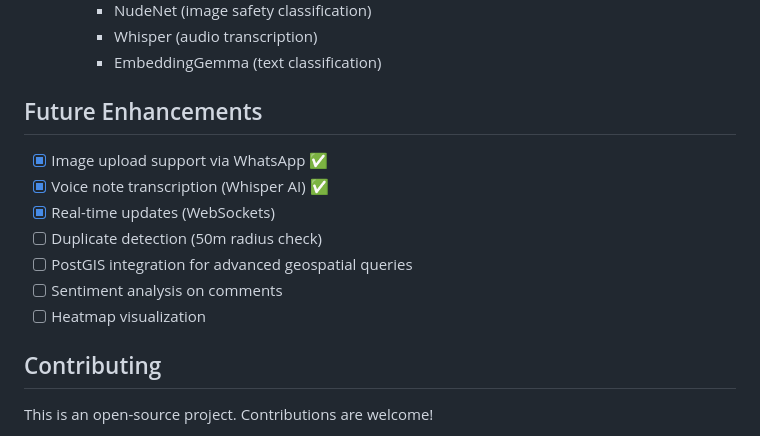
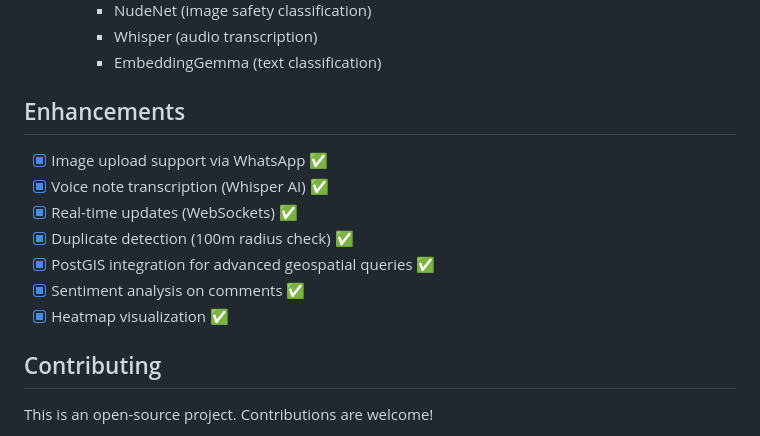
Before and after one commit to kvskoker/FIXAM, a Markdown page: readme.md, the part around the change. GitHub-like rendering.

Commit message:
Update feature enhancements todo list

```diff
--- a/readme.md
+++ b/readme.md
@@ -267,15 +267,15 @@ This allows you to test the core functionality without external API dependencies
     - Whisper (audio transcription)
     - EmbeddingGemma (text classification)
 
-## Future Enhancements
+## Enhancements
 
 - [x] Image upload support via WhatsApp ✅
 - [x] Voice note transcription (Whisper AI) ✅
-- [x] Real-time updates (WebSockets)
-- [ ] Duplicate detection (50m radius check)
-- [ ] PostGIS integration for advanced geospatial queries
-- [ ] Sentiment analysis on comments
-- [ ] Heatmap visualization
+- [x] Real-time updates (WebSockets) ✅
+- [x] Duplicate detection (100m radius check) ✅
+- [x] PostGIS integration for advanced geospatial queries ✅
+- [x] Sentiment analysis on comments ✅
+- [x] Heatmap visualization ✅
 
 ## Contributing
 
```
